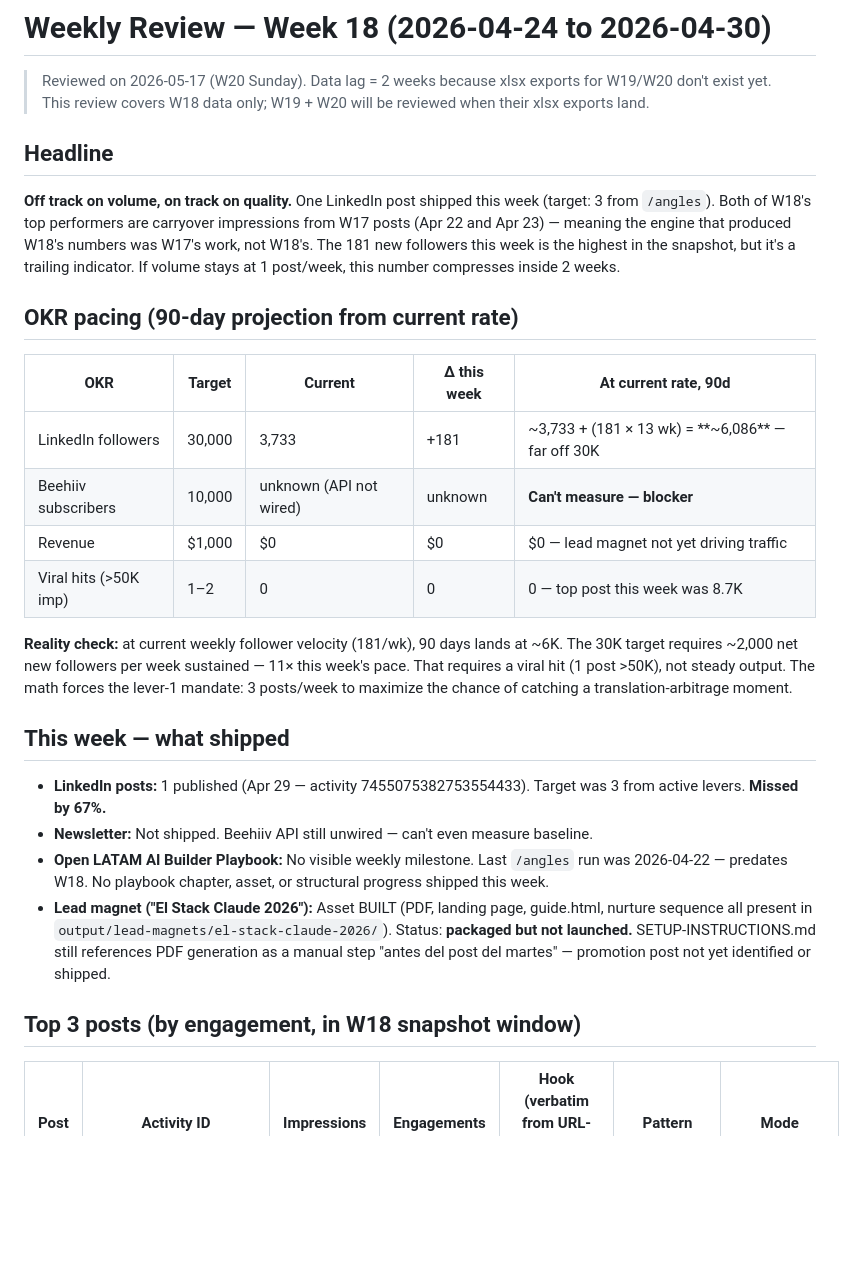
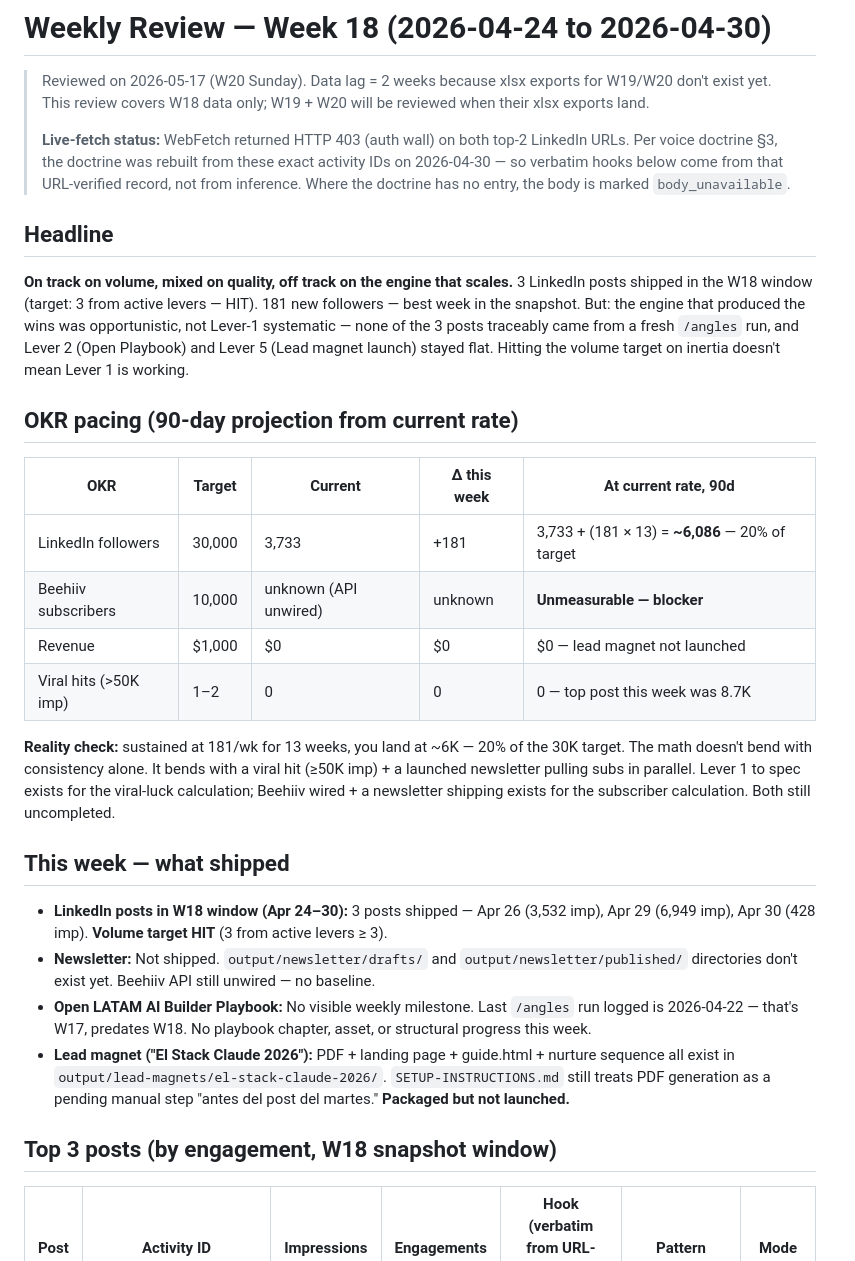
Before and after one commit to irivelez/content-engine, a Markdown page: data/weekly-review/2026-W18.md, the part around one of its changes. GitHub-like rendering; blank space fills up the shorter version.

```diff
--- a/data/weekly-review/2026-W18.md
+++ b/data/weekly-review/2026-W18.md
@@ -1,30 +1,32 @@
 # Weekly Review — Week 18 (2026-04-24 to 2026-04-30)
 
 > Reviewed on 2026-05-17 (W20 Sunday). Data lag = 2 weeks because xlsx exports for W19/W20 don't exist yet. This review covers W18 data only; W19 + W20 will be reviewed when their xlsx exports land.
+>
+> **Live-fetch status:** WebFetch returned HTTP 403 (auth wall) on both top-2 LinkedIn URLs. Per voice doctrine §3, the doctrine was rebuilt from these exact activity IDs on 2026-04-30 — so verbatim hooks below come from that URL-verified record, not from inference. Where the doctrine has no entry, the body is marked `body_unavailable`.
 
 ## Headline
 
-**Off track on volume, on track on quality.** One LinkedIn post shipped this week (target: 3 from `/angles`). Both of W18's top performers are carryover impressions from W17 posts (Apr 22 and Apr 23) — meaning the engine that produced W18's numbers was W17's work, not W18's. The 181 new followers this week is the highest in the snapshot, but it's a trailing indicator. If volume stays at 1 post/week, this number compresses inside 2 weeks.
+**On track on volume, mixed on quality, off track on the engine that scales.** 3 LinkedIn posts shipped in the W18 window (target: 3 from active levers — HIT). 181 new followers — best week in the snapshot. But: the engine that produced the wins was opportunistic, not Lever-1 systematic — none of the 3 posts traceably came from a fresh `/angles` run, and Lever 2 (Open Playbook) and Lever 5 (Lead magnet launch) stayed flat. Hitting the volume target on inertia doesn't mean Lever 1 is working.
 
 ## OKR pacing (90-day projection from current rate)
 
 | OKR | Target | Current | Δ this week | At current rate, 90d |
 |-----|--------|---------|-------------|----------------------|
-| LinkedIn followers | 30,000 | 3,733 | +181 | ~3,733 + (181 × 13 wk) = **~6,086** — far off 30K |
-| Beehiiv subscribers | 10,000 | unknown (API not wired) | unknown | **Can't measure — blocker** |
-| Revenue | $1,000 | $0 | $0 | $0 — lead magnet not yet driving traffic |
+| LinkedIn followers | 30,000 | 3,733 | +181 | 3,733 + (181 × 13) = **~6,086** — 20% of target |
+| Beehiiv subscribers | 10,000 | unknown (API unwired) | unknown | **Unmeasurable — blocker** |
+| Revenue | $1,000 | $0 | $0 | $0 — lead magnet not launched |
 | Viral hits (>50K imp) | 1–2 | 0 | 0 | 0 — top post this week was 8.7K |
 
-**Reality check:** at current weekly follower velocity (181/wk), 90 days lands at ~6K. The 30K target requires ~2,000 net new followers per week sustained — 11× this week's pace. That requires a viral hit (1 post >50K), not steady output. The math forces the lever-1 mandate: 3 posts/week to maximize the chance of catching a translation-arbitrage moment.
+**Reality check:** sustained at 181/wk for 13 weeks, you land at ~6K — 20% of the 30K target. The math doesn't bend with consistency alone. It bends with a viral hit (≥50K imp) + a launched newsletter pulling subs in parallel. Lever 1 to spec exists for the viral-luck calculation; Beehiiv wired + a newsletter shipping exists for the subscriber calculation. Both still uncompleted.
 
 ## This week — what shipped
 
-- **LinkedIn posts:** 1 published (Apr 29 — activity 7455075382753554433). Target was 3 from active levers. **Missed by 67%.**
-- **Newsletter:** Not shipped. Beehiiv API still unwired — can't even measure baseline.
-- **Open LATAM AI Builder Playbook:** No visible weekly milestone. Last `/angles` run was 2026-04-22 — predates W18. No playbook chapter, asset, or structural progress shipped this week.
-- **Lead magnet ("El Stack Claude 2026"):** Asset BUILT (PDF, landing page, guide.html, nurture sequence all present in `output/lead-magnets/el-stack-claude-2026/`). Status: **packaged but not launched.** SETUP-INSTRUCTIONS.md still references PDF generation as a manual step "antes del post del martes" — promotion post not yet identified or shipped.
+- **LinkedIn posts in W18 window (Apr 24–30):** 3 posts shipped — Apr 26 (3,532 imp), Apr 29 (6,949 imp), Apr 30 (428 imp). **Volume target HIT** (3 from active levers ≥ 3).
+- **Newsletter:** Not shipped. `output/newsletter/drafts/` and `output/newsletter/published/` directories don't exist yet. Beehiiv API still unwired — no baseline.
+- **Open LATAM AI Builder Playbook:** No visible weekly milestone. Last `/angles` run logged is 2026-04-22 — that's W17, predates W18. No playbook chapter, asset, or structural progress this week.
+- **Lead magnet ("El Stack Claude 2026"):** PDF + landing page + guide.html + nurture sequence all exist in `output/lead-magnets/el-stack-claude-2026/`. `SETUP-INSTRUCTIONS.md` still treats PDF generation as a pending manual step "antes del post del martes." **Packaged but not launched.**
 
-## Top 3 posts (by engagement, in W18 snapshot window)
+## Top 3 posts (by engagement, W18 snapshot window)
 
 | Post | Activity ID | Impressions | Engagements | Hook (verbatim from URL-verified doctrine) | Pattern | Mode |
 |------|-------------|-------------|-------------|---------------------------------------------|---------|------|
```
Also changed, not shown: other parts of data/weekly-review/2026-W18.md (+27 -25 lines).
